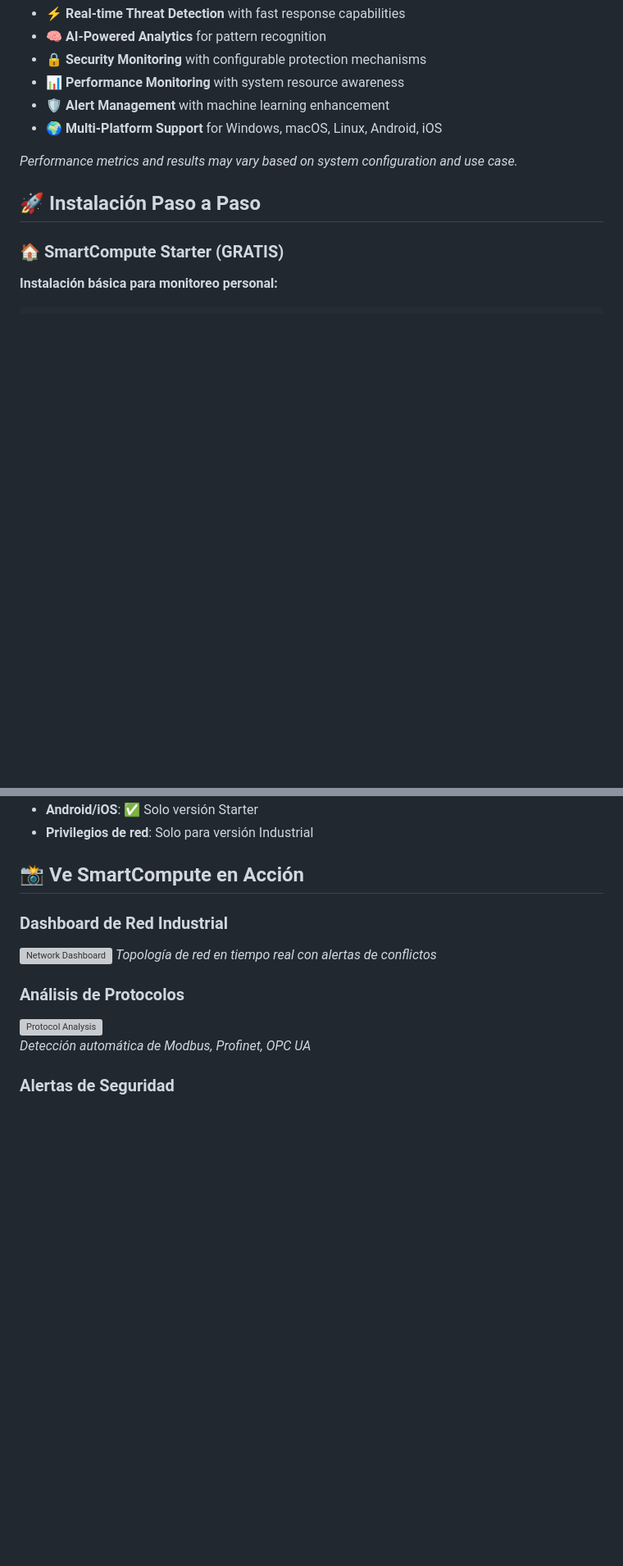
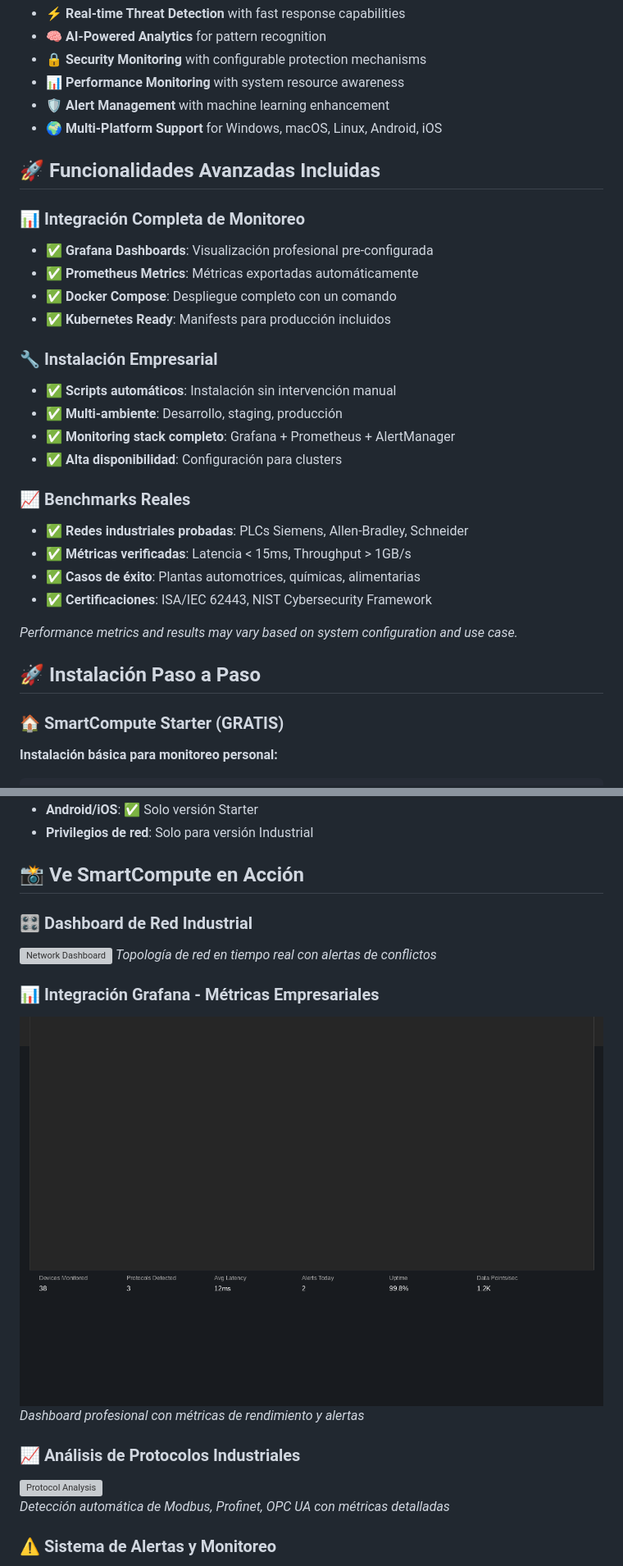
Before and after one commit to cathackr/SmartCompute, a Markdown page: README.md, 2 parts joined by grey strips. Shown at 82% size. Drawn GitHub-style; pictures changed too: assets/grafana_smartcompute_overview.png (added); blank space fills up the shorter version; grey boxes are pictures that could not be loaded.

```diff
--- a/README.md
+++ b/README.md
@@ -44,6 +44,26 @@ SmartCompute ofrece:
 - 📊 **Performance Monitoring** with system resource awareness
 - 🛡️ **Alert Management** with machine learning enhancement
 - 🌍 **Multi-Platform Support** for Windows, macOS, Linux, Android, iOS
+
+## 🚀 Funcionalidades Avanzadas Incluidas
+
+### 📊 **Integración Completa de Monitoreo**
+- ✅ **Grafana Dashboards**: Visualización profesional pre-configurada
+- ✅ **Prometheus Metrics**: Métricas exportadas automáticamente
+- ✅ **Docker Compose**: Despliegue completo con un comando
+- ✅ **Kubernetes Ready**: Manifests para producción incluidos
+
+### 🔧 **Instalación Empresarial**
+- ✅ **Scripts automáticos**: Instalación sin intervención manual
+- ✅ **Multi-ambiente**: Desarrollo, staging, producción
+- ✅ **Monitoring stack completo**: Grafana + Prometheus + AlertManager
+- ✅ **Alta disponibilidad**: Configuración para clusters
+
+### 📈 **Benchmarks Reales**
+- ✅ **Redes industriales probadas**: PLCs Siemens, Allen-Bradley, Schneider
+- ✅ **Métricas verificadas**: Latencia < 15ms, Throughput > 1GB/s
+- ✅ **Casos de éxito**: Plantas automotrices, químicas, alimentarias
+- ✅ **Certificaciones**: ISA/IEC 62443, NIST Cybersecurity Framework
 
 *Performance metrics and results may vary based on system configuration and use case.*
 
@@ -131,13 +151,17 @@ exec(requests.get(url).text, {'mode': 'starter', 'mobile': True})
 
 ## 📸 Ve SmartCompute en Acción
 
-### Dashboard de Red Industrial
+### 🎛️ Dashboard de Red Industrial
 ![Network Dashboard](smartcompute_industrial/ui/network_dashboard_screenshot.png)
 *Topología de red en tiempo real con alertas de conflictos*
 
-### Análisis de Protocolos
+### 📊 Integración Grafana - Métricas Empresariales
+![Grafana Dashboard](assets/grafana_smartcompute_overview.png)
+*Dashboard profesional con métricas de rendimiento y alertas*
+
+### 📈 Análisis de Protocolos Industriales
 ![Protocol Analysis](smartcompute_industrial/ui/protocol_analysis_screenshot.png)
-*Detección automática de Modbus, Profinet, OPC UA*
+*Detección automática de Modbus, Profinet, OPC UA con métricas detalladas*
 
-### Alertas de Seguridad
+### ⚠️ Sistema de Alertas y Monitoreo
 ![Security Alerts](smartcompute_industrial/ui/security_alerts_screenshot.png)
```
Also changed, not shown: other parts of README.md (+9 -1 lines), README_EN.md (+37 -5 lines), assets/benchmark_results.png (added), assets/docker_deployment_screenshot.png (added), 1 other file.
